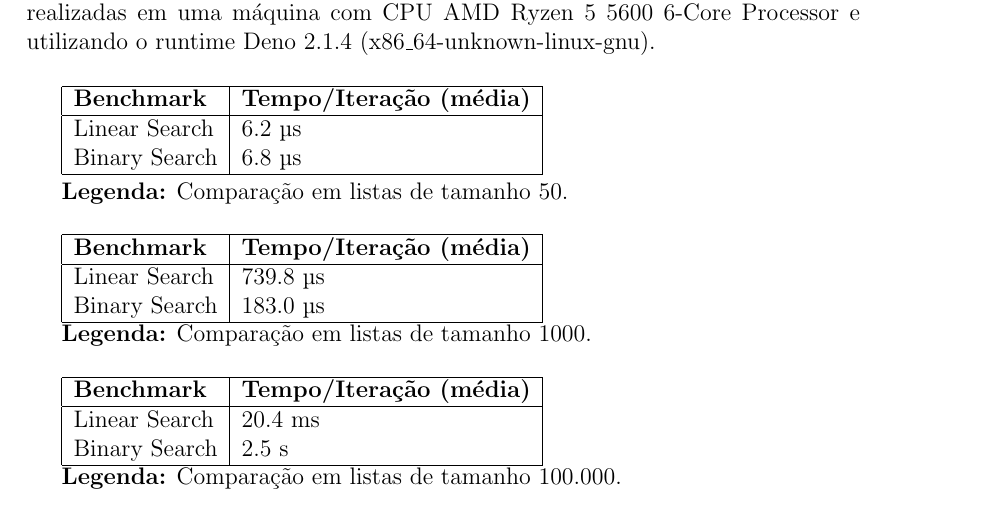
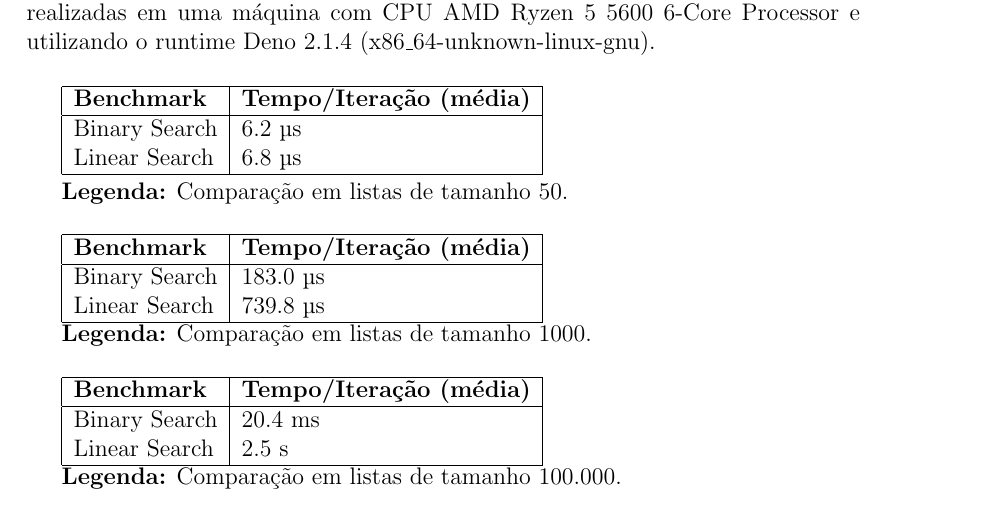
Before and after one commit to RaoniSilvestre/BPP-EC5, a LaTeX document (BPP-EC5-DOCS/main.tex, which reads BPP-EC5-DOCS/sections/analise.tex): part of page 9 of 11, cut so that both start at the same text. Compiled offline with pdfLaTeX.

Commit message:
correcao ordem itens

```diff
--- a/BPP-EC5-DOCS/sections/analise.tex
+++ b/BPP-EC5-DOCS/sections/analise.tex
@@ -90,8 +90,8 @@ Deno 2.1.4 (x86\_64-unknown-linux-gnu).
 \hline
 \textbf{Benchmark} & \textbf{Tempo/Iteração (média)} \\
 \hline
-Linear Search & 6.2 µs \\
-Binary Search & 6.8 µs \\
+Binary Search & 6.2 µs \\
+Linear Search & 6.8 µs \\
 \hline
 \end{tabular}
 
@@ -118,8 +118,8 @@ Binary Search & 183.0 µs \\
 \hline
 \textbf{Benchmark} & \textbf{Tempo/Iteração (média)} \\
 \hline
-Linear Search & 20.4 ms \\
-Binary Search & 2.5 s \\
+Binary Search & 20.4 ms \\
+Linear Search & 2.5 s \\
 \hline
 \end{tabular}
 
```
Also changed, not shown: BPP-EC5-DOCS/sections/analise.tex (2 more changed lines), 1 other file.
